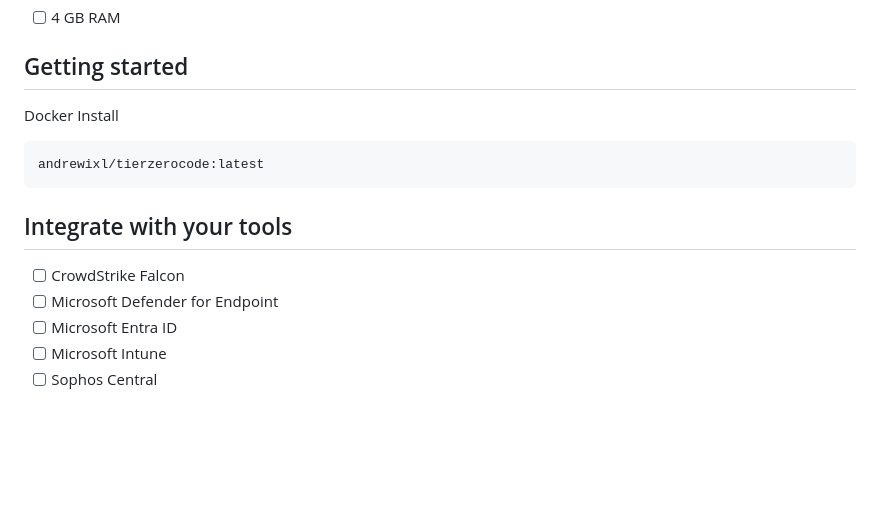
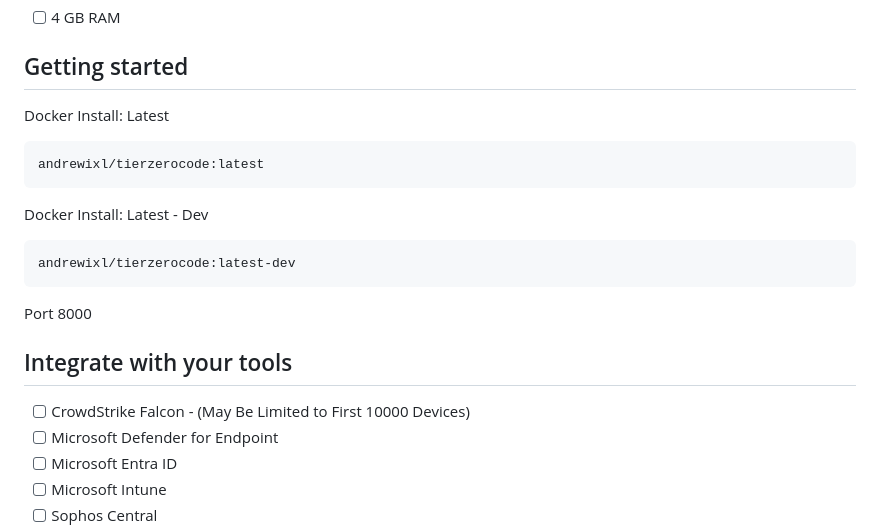
Before and after one commit to andrewixl/tierzerocode, a Markdown page: README.md, the part around the change. Rendered like a GitHub page; blank space fills up the shorter version.

````diff
--- a/README.md
+++ b/README.md
@@ -9,14 +9,21 @@
 
 ## Getting started
 
-Docker Install
+Docker Install: Latest
 ```bash
 andrewixl/tierzerocode:latest
 ```
 
+Docker Install: Latest - Dev
+```bash
+andrewixl/tierzerocode:latest-dev
+```
+
+Port 8000
+
 ## Integrate with your tools
 
-- [ ] CrowdStrike Falcon
+- [ ] CrowdStrike Falcon - (May Be Limited to First 10000 Devices)
 - [ ] Microsoft Defender for Endpoint
 - [ ] Microsoft Entra ID
 - [ ] Microsoft Intune
````
